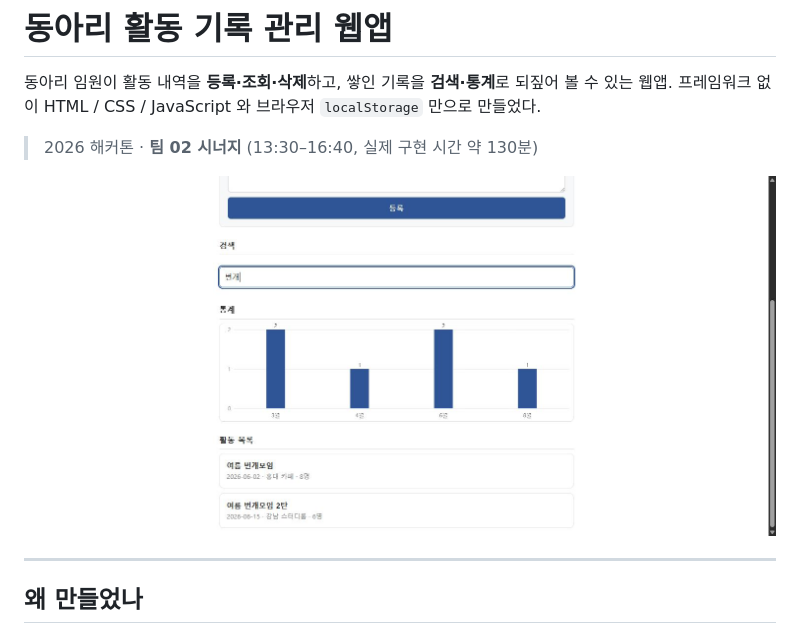
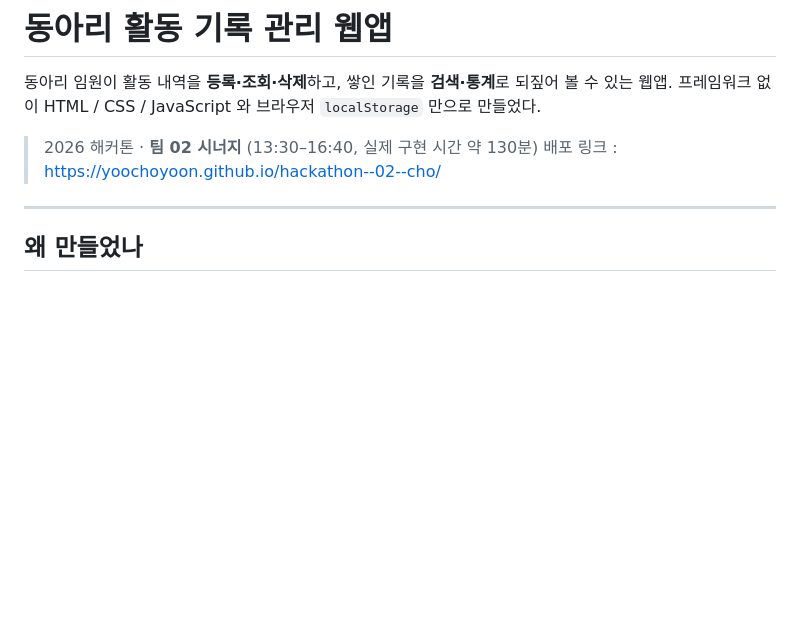
Before and after one commit to Yoochoyoon/hackathon--02---, a Markdown page: README.md, the part around the change. GitHub-like rendering; blank space fills up the shorter version.

Commit message:
Update README with deployment link and remove image
Added deployment link to README and removed an image.

```diff
--- a/README.md
+++ b/README.md
@@ -4,8 +4,7 @@
 프레임워크 없이 HTML / CSS / JavaScript 와 브라우저 `localStorage` 만으로 만들었다.
 
 > 2026 해커톤 · **팀 02 시너지** (13:30–16:40, 실제 구현 시간 약 130분)
-
-![검색 결과와 월별 통계](docs/screenshots/02_desktop_search_result_and_chart.jpg)
+배포 링크 : https://yoochoyoon.github.io/hackathon--02--cho/
 
 ---
 
```
